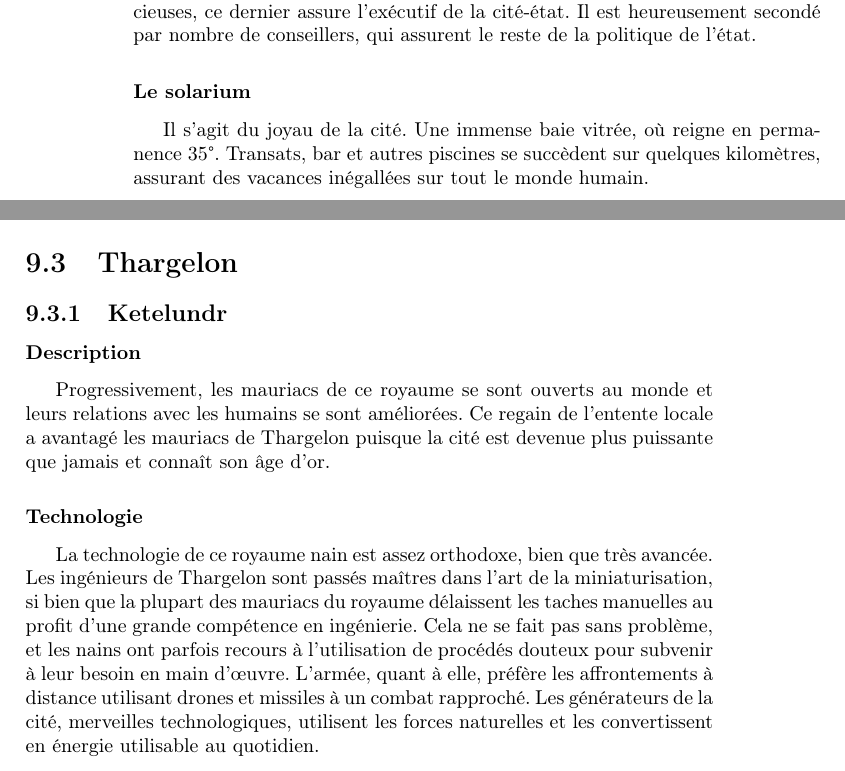
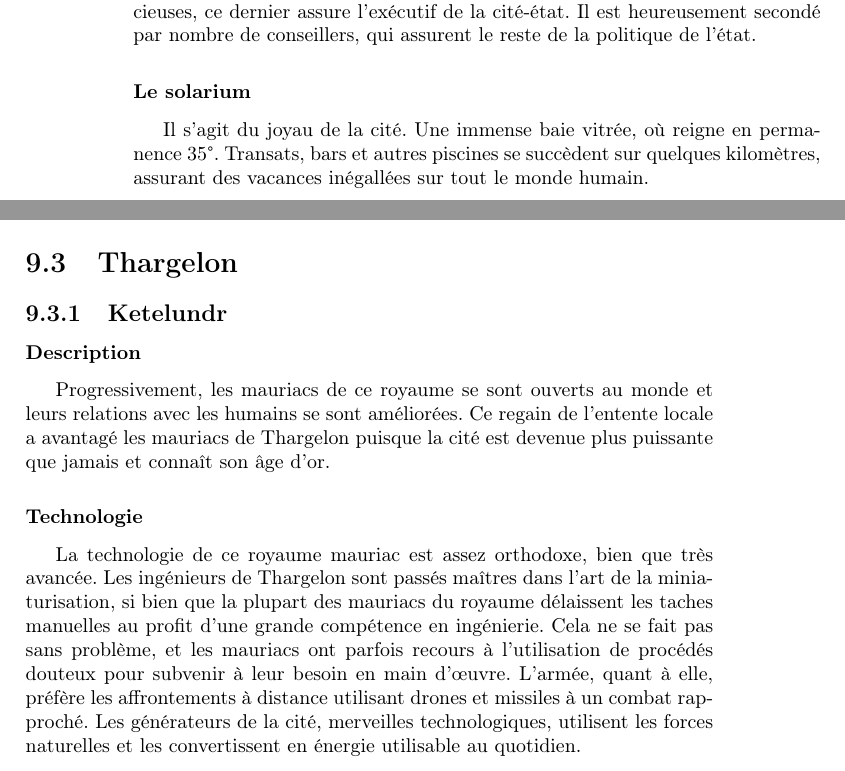
Before and after one commit to nobrakal/crearemundum, a LaTeX book (CreareMundum/Creare_Mundum.tex, which reads CreareMundum/src/techno/geographie.tex): two parts of pages 58 and 59 of 85, joined at a grey line, cut so that both start at the same text. Compiled offline with pdfLaTeX.

Commit message:
Relecture

```diff
--- a/CreareMundum/src/techno/geographie.tex
+++ b/CreareMundum/src/techno/geographie.tex
@@ -18,13 +18,13 @@ La cité est restée relativement en marge du developpement scientifique, et n'a
 \subsubsection{Direction politique}
 Ici, c'est le prince qui dirige. Dans une vie de débauche et de luxures délicieuses, ce dernier assure l'exécutif de la cité-état. Il est heureusement secondé par nombre de conseillers, qui assurent le reste de la politique de l'état.
 \subsubsection{Le solarium}
-Il s'agit du joyau de la cité. Une immense baie vitrée, où reigne en permanence 35\degre. Transats, bar et autres piscines se succèdent sur quelques kilomètres, assurant des vacances inégallées sur tout le monde humain.
+Il s'agit du joyau de la cité. Une immense baie vitrée, où reigne en permanence 35\degre. Transats, bars et autres piscines se succèdent sur quelques kilomètres, assurant des vacances inégallées sur tout le monde humain.
 \section{Thargelon}
 \subsection{Ketelundr}
 \subsubsection{Description}
 Progressivement, les mauriacs de ce royaume se sont ouverts au monde et leurs relations avec les humains se sont améliorées. Ce regain de l'entente locale a avantagé les mauriacs de Thargelon puisque la cité est devenue plus puissante que jamais et connaît son âge d'or.
 \subsubsection{Technologie}
-La technologie de ce royaume nain est assez orthodoxe, bien que très avancée. Les ingénieurs de Thargelon sont passés maîtres dans l'art de la miniaturisation, si bien que la plupart des mauriacs du royaume délaissent les taches manuelles au profit d'une grande compétence en ingénierie. Cela ne se fait pas sans problème, et les nains ont parfois recours à l'utilisation de procédés douteux pour subvenir à leur besoin en main d’œuvre. L'armée, quant à elle, préfère les affrontements à distance utilisant drones et missiles à un combat rapproché. Les générateurs de la cité, merveilles technologiques, utilisent les forces naturelles et les convertissent en énergie utilisable au quotidien.
+La technologie de ce royaume mauriac est assez orthodoxe, bien que très avancée. Les ingénieurs de Thargelon sont passés maîtres dans l'art de la miniaturisation, si bien que la plupart des mauriacs du royaume délaissent les taches manuelles au profit d'une grande compétence en ingénierie. Cela ne se fait pas sans problème, et les mauriacs ont parfois recours à l'utilisation de procédés douteux pour subvenir à leur besoin en main d’œuvre. L'armée, quant à elle, préfère les affrontements à distance utilisant drones et missiles à un combat rapproché. Les générateurs de la cité, merveilles technologiques, utilisent les forces naturelles et les convertissent en énergie utilisable au quotidien.
 \section{Kazadren}
 \subsection{Dren}
 \subsubsection{Description}
```
